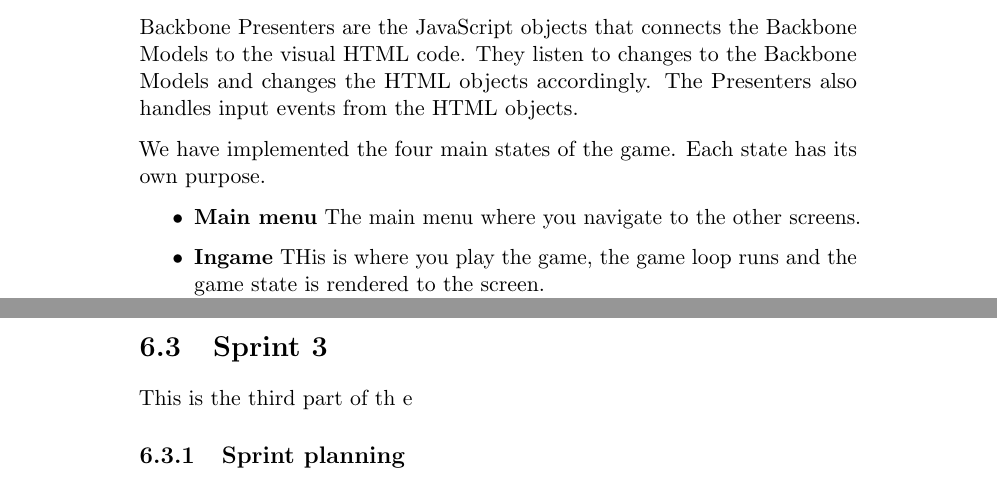
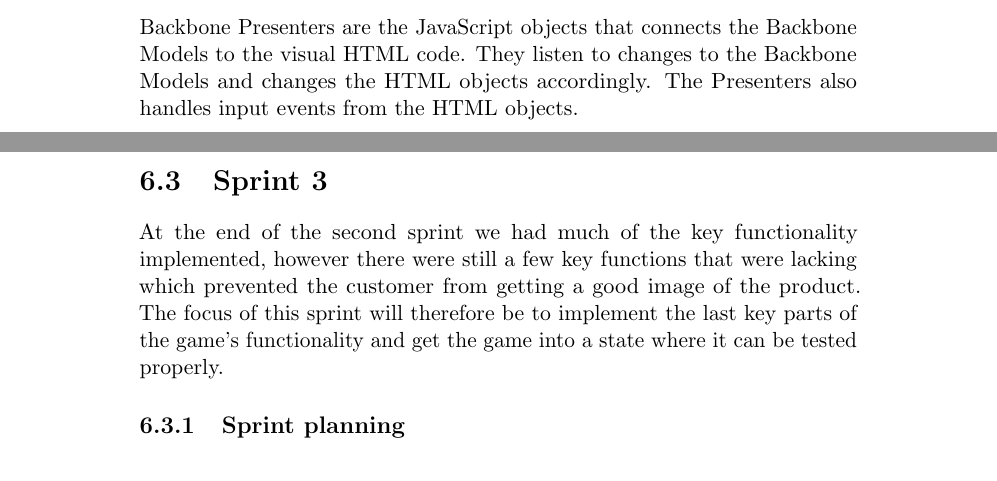
Before and after one commit to kpro-gr10/report, a LaTeX thesis (main.tex, which reads phases/sprint1.tex, phases/sprint3.tex): two parts of pages 86 and 102 of 154, joined at a grey line, cut so that both start at the same text. Compiled offline with pdfLaTeX.

Commit message:
Written more about implementation

```diff
--- a/phases/sprint1.tex
+++ b/phases/sprint1.tex
@@ -79,9 +79,5 @@
 	to the visual HTML code. They listen to changes to the Backbone Models and changes
 	the HTML objects accordingly. The Presenters also handles input events from the HTML objects.
 
-	We have implemented the four main states of the game. Each state has its own purpose.
+	We implemented these presenters in this sprint:
 	\begin{itemize}
-		\item {\bf Main menu} The main menu where you navigate to the other screens.
-		\item {\bf Ingame} THis is where you play the game, the game loop runs
-		and the game state is rendered to the screen.
-		\item {\bf Instructions} In the Instruction screen you can read about how to play the game.
--- a/phases/sprint3.tex
+++ b/phases/sprint3.tex
@@ -1,6 +1,6 @@
 \section{Sprint 3}
 
-	This is the third part of th e
+	At the end of the second sprint we had much of the key functionality implemented, however there were still a few key functions that were lacking which prevented the customer from getting a good image of the product. The focus of this sprint will therefore be to implement the last key parts of the game's functionality and get the game into a state where it can be tested properly.
 
 \subsection{Sprint planning}
 	In sprint 3 the group planned to implement the final requirements with high priority, as well as most of the requirements with medium priority. This is the second to last sprint, and it is important that in the last sprint the  only remaining requirements are medium to low requirements, so that time can also be spent fixing bugs and make the game work properly on iOS. The goal for this sprint will be to get a fully playable game, with only minor requirements missing.
```
Also changed, not shown: phases/sprint2.tex (+2 -2 lines), phases/sprint1.tex (5 more changed lines).
